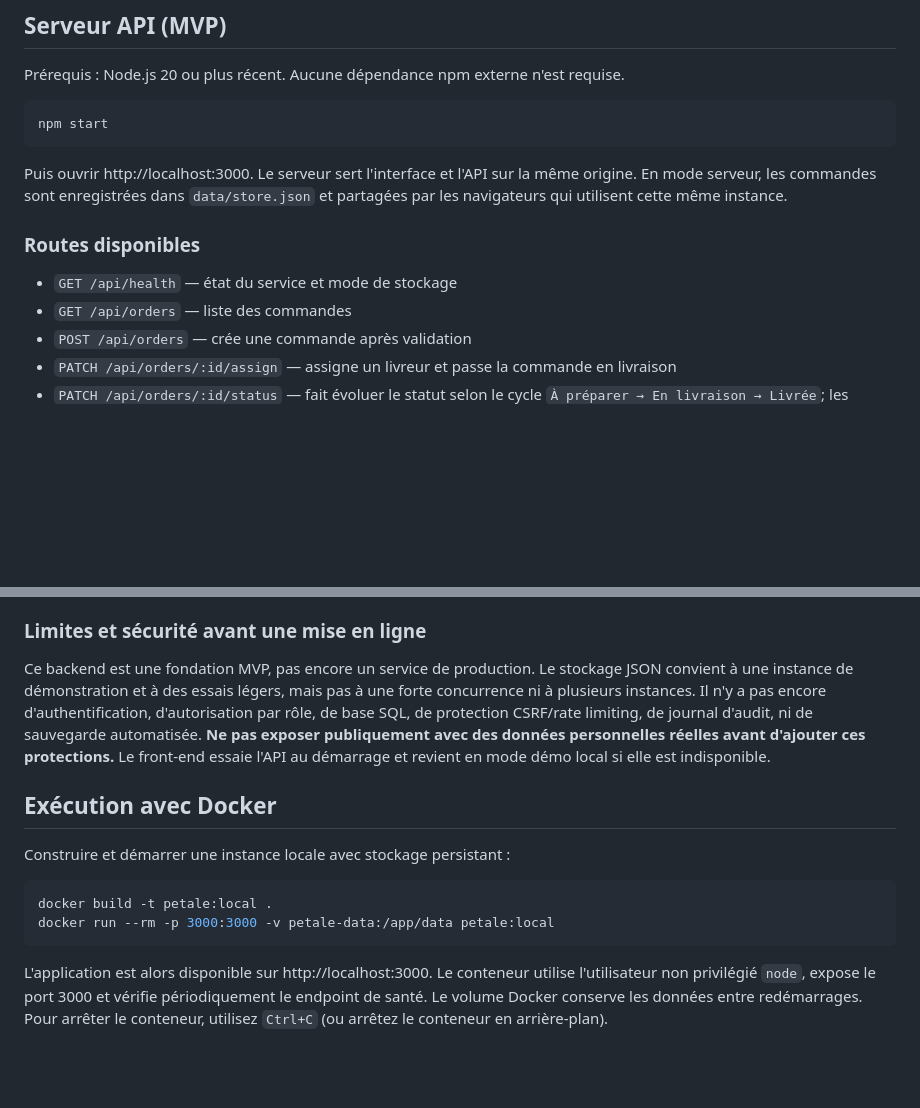
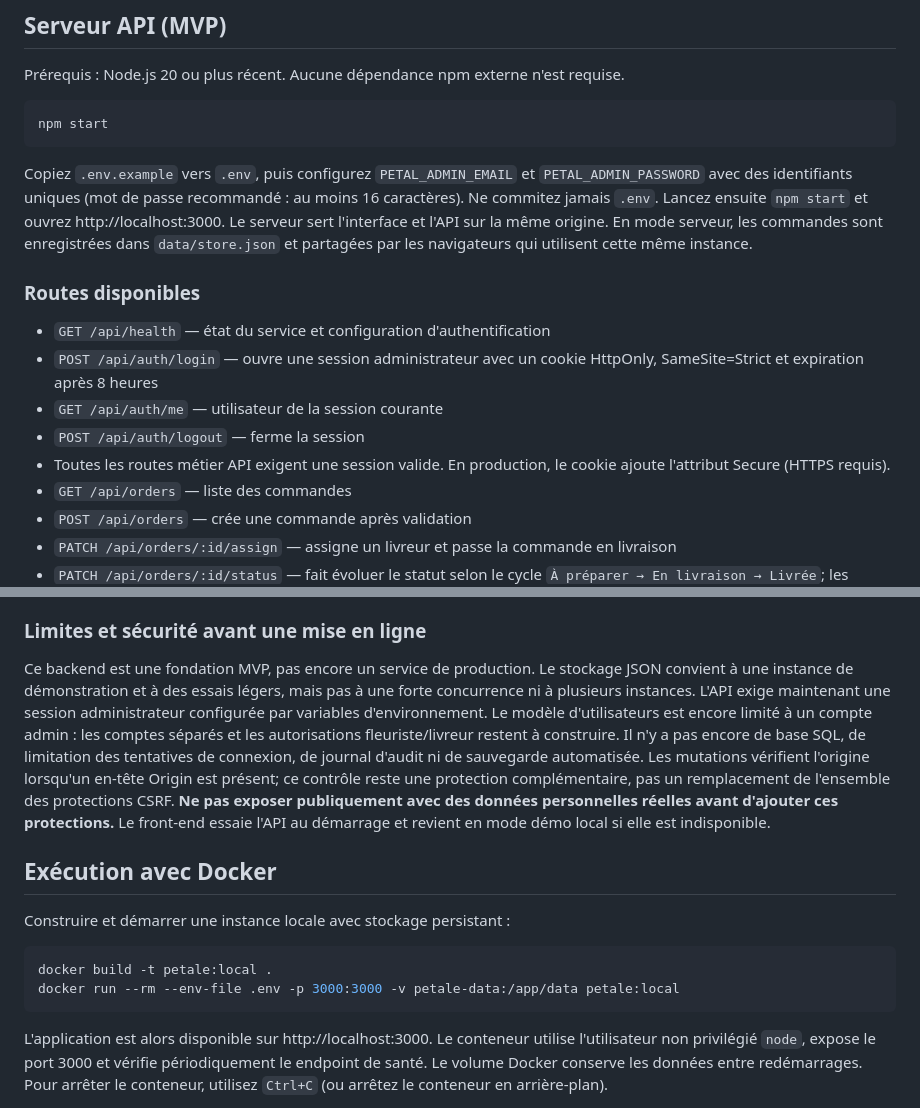
Before and after one commit to lpsqtdev-netizen/test-factures, a Markdown page: README.md, 2 parts joined by grey strips. Rendered like a GitHub page; blank space fills up the shorter version.

Commit message:
Document admin login setup and protected API

````diff
--- a/README.md
+++ b/README.md
@@ -49,10 +49,14 @@ Prérequis : Node.js 20 ou plus récent. Aucune dépendance npm externe n'est re
 npm start
 ```
 
-Puis ouvrir http://localhost:3000. Le serveur sert l'interface et l'API sur la même origine. En mode serveur, les commandes sont enregistrées dans `data/store.json` et partagées par les navigateurs qui utilisent cette même instance.
+Copiez `.env.example` vers `.env`, puis configurez `PETAL_ADMIN_EMAIL` et `PETAL_ADMIN_PASSWORD` avec des identifiants uniques (mot de passe recommandé : au moins 16 caractères). Ne commitez jamais `.env`. Lancez ensuite `npm start` et ouvrez http://localhost:3000. Le serveur sert l'interface et l'API sur la même origine. En mode serveur, les commandes sont enregistrées dans `data/store.json` et partagées par les navigateurs qui utilisent cette même instance.
 
 ### Routes disponibles
-- `GET /api/health` — état du service et mode de stockage
+- `GET /api/health` — état du service et configuration d'authentification
+- `POST /api/auth/login` — ouvre une session administrateur avec un cookie HttpOnly, SameSite=Strict et expiration après 8 heures
+- `GET /api/auth/me` — utilisateur de la session courante
+- `POST /api/auth/logout` — ferme la session
+- Toutes les routes métier API exigent une session valide. En production, le cookie ajoute l'attribut Secure (HTTPS requis).
 - `GET /api/orders` — liste des commandes
 - `POST /api/orders` — crée une commande après validation
 - `PATCH /api/orders/:id/assign` — assigne un livreur et passe la commande en livraison
@@ -69,7 +73,7 @@ npm test
 Les tests couvrent le health check, la lecture des commandes et livreurs, la création persistante et concurrente sans identifiants dupliqués, la validation des entrées, l'assignation, les transitions de statut, le service du front-end et la syntaxe du JavaScript embarqué. Le workflow GitHub Actions vérifie aussi la construction de l'image Docker. Le serveur applique également des en-têtes HTTP de sécurité de base (anti-sniffing, anti-iframe, politique de référent et permissions navigateur).
 
 ### Limites et sécurité avant une mise en ligne
-Ce backend est une fondation MVP, pas encore un service de production. Le stockage JSON convient à une instance de démonstration et à des essais légers, mais pas à une forte concurrence ni à plusieurs instances. Il n'y a pas encore d'authentification, d'autorisation par rôle, de base SQL, de protection CSRF/rate limiting, de journal d'audit, ni de sauvegarde automatisée. **Ne pas exposer publiquement avec des données personnelles réelles avant d'ajouter ces protections.** Le front-end essaie l'API au démarrage et revient en mode démo local si elle est indisponible.
+Ce backend est une fondation MVP, pas encore un service de production. Le stockage JSON convient à une instance de démonstration et à des essais légers, mais pas à une forte concurrence ni à plusieurs instances. L'API exige maintenant une session administrateur configurée par variables d'environnement. Le modèle d'utilisateurs est encore limité à un compte admin : les comptes séparés et les autorisations fleuriste/livreur restent à construire. Il n'y a pas encore de base SQL, de limitation des tentatives de connexion, de journal d'audit ni de sauvegarde automatisée. Les mutations vérifient l'origine lorsqu'un en-tête Origin est présent; ce contrôle reste une protection complémentaire, pas un remplacement de l'ensemble des protections CSRF. **Ne pas exposer publiquement avec des données personnelles réelles avant d'ajouter ces protections.** Le front-end essaie l'API au démarrage et revient en mode démo local si elle est indisponible.
 
 
 ## Exécution avec Docker
@@ -78,7 +82,7 @@ Construire et démarrer une instance locale avec stockage persistant :
 
 ```bash
 docker build -t petale:local .
-docker run --rm -p 3000:3000 -v petale-data:/app/data petale:local
+docker run --rm --env-file .env -p 3000:3000 -v petale-data:/app/data petale:local
 ```
 
 L'application est alors disponible sur http://localhost:3000. Le conteneur utilise l'utilisateur non privilégié `node`, expose le port 3000 et vérifie périodiquement le endpoint de santé. Le volume Docker conserve les données entre redémarrages. Pour arrêter le conteneur, utilisez `Ctrl+C` (ou arrêtez le conteneur en arrière-plan).
````
